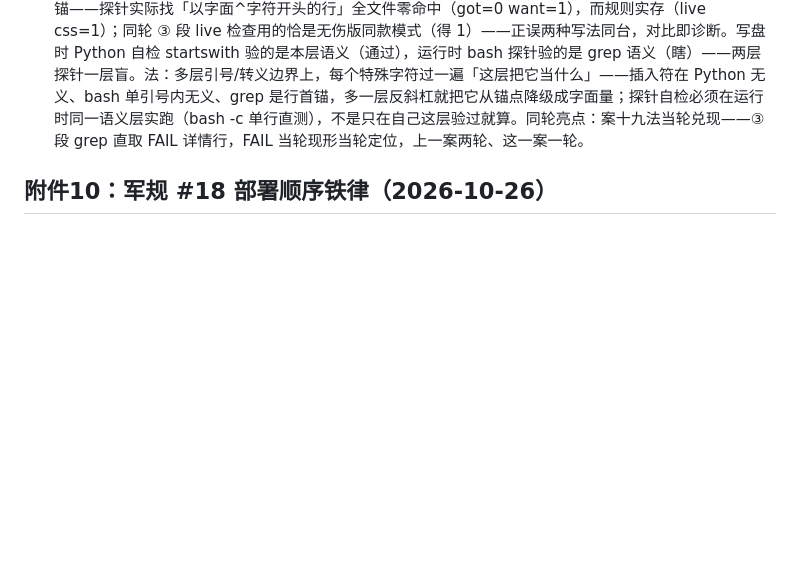
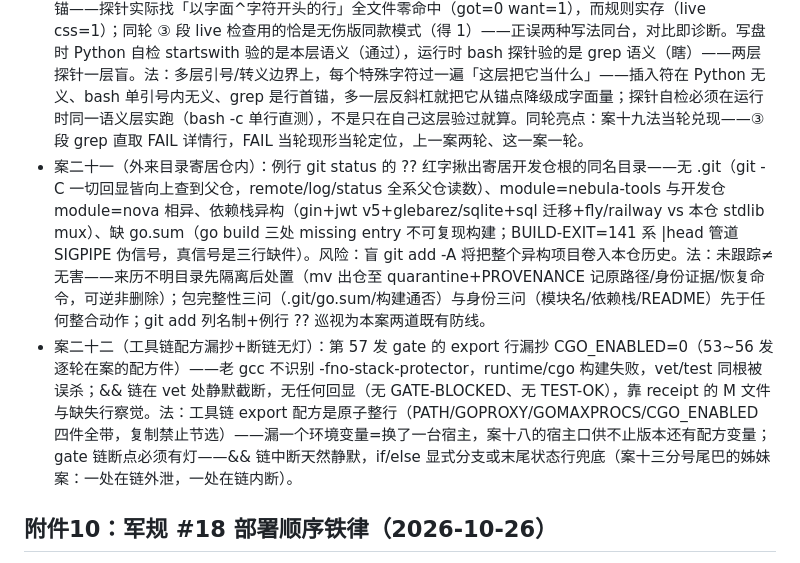
Before and after one commit to donglingjiu/nebula-tools, a Markdown page: docs/B3-REPORT.md, the part around the change. Rendered like a GitHub page; blank space fills up the shorter version.

Commit message:
docs: rules #17 case21+22 (foreign-dir provenance via remote refs; atomic toolchain recipe, chain break lights)

```diff
--- a/docs/B3-REPORT.md
+++ b/docs/B3-REPORT.md
@@ -67,6 +67,8 @@
 - 案十八（运行环境未口供）：subprocess.run 的 capture_output/text 是 Python≥3.7 参数，宿主是 .jumbo python3.6——崩在脚本第一次外部调用（verify 探针），零盘写、哨兵未置、闸门 GATE-BLOCKED 第 7 次真拦截，生产零伤（v2.14.0 在跑）。法：跨版本 API 先探再用（sys.version_info 或最低公分母 stdout=PIPE+universal_newlines=True）；环境口供（Python/Go/工具链版本）与功能口供同级——写盘前先问宿主。案十「口供后锚点」的运行时对偶位。
 - 案十九（FAIL归因未读详情）：D 站收口 verify 36/1，tail -2 恰吞 FAIL 详情行（内联余量棘轮 got=113 want=111），恰逢 9 文件脏同现——相关性当因果，误判「FAIL 因脏文件」并写入 c06aaea 提交信息「verify back green」（与实测相悖入库）；下轮恢复脏文件后 FAIL 仍在（隔离复现证伪归因），真因 D 站 +2 内联 style。法：FAIL 必读完整详情行（tail 窗口必须盖过详情行，或 grep FAIL 直取）；归因先隔离变量复现再断因果；提交信息只陈述已验证事实，预写结论必须随实测更新。案十六截尾家族第二案：截掉的不是上下文，是因果链。
 - 案二十（多层转义伤锚点）：案十九修复轮新探针「切换钮归层在位」自伤——生成探针行时 Python 源串多垫一层转义，落盘成「反斜杠+插入符」；bash 单引号原样透传，grep 语义里该组合是字面插入符、非行首锚——探针实际找「以字面^字符开头的行」全文件零命中（got=0 want=1），而规则实存（live css=1）；同轮 ③ 段 live 检查用的恰是无伤版同款模式（得 1）——正误两种写法同台，对比即诊断。写盘时 Python 自检 startswith 验的是本层语义（通过），运行时 bash 探针验的是 grep 语义（瞎）——两层探针一层盲。法：多层引号/转义边界上，每个特殊字符过一遍「这层把它当什么」——插入符在 Python 无义、bash 单引号内无义、grep 是行首锚，多一层反斜杠就把它从锚点降级成字面量；探针自检必须在运行时同一语义层实跑（bash -c 单行直测），不是只在自己这层验过就算。同轮亮点：案十九法当轮兑现——③ 段 grep 直取 FAIL 详情行，FAIL 当轮现形当轮定位，上一案两轮、这一案一轮。
+- 案二十一（外来目录寄居仓内）：例行 git status 的 ?? 红字揪出寄居开发仓根的同名目录——无 .git（git -C 一切回显皆向上查到父仓，remote/log/status 全系父仓读数）、module=nebula-tools 与开发仓 module=nova 相异、依赖栈异构（gin+jwt v5+glebarez/sqlite+sql 迁移+fly/railway vs 本仓 stdlib mux）、缺 go.sum（go build 三处 missing entry 不可复现构建；BUILD-EXIT=141 系 |head 管道 SIGPIPE 伪信号，真信号是三行缺件）。风险：盲 git add -A 将把整个异构项目卷入本仓历史。法：未跟踪≠无害——来历不明目录先隔离后处置（mv 出仓至 quarantine+PROVENANCE 记原路径/身份证据/恢复命令，可逆非删除）；包完整性三问（.git/go.sum/构建通否）与身份三问（模块名/依赖栈/README）先于任何整合动作；git add 列名制+例行 ?? 巡视为本案两道既有防线。
+- 案二十二（工具链配方漏抄+断链无灯）：第 57 发 gate 的 export 行漏抄 CGO_ENABLED=0（53~56 发逐轮在案的配方件）——老 gcc 不识别 -fno-stack-protector，runtime/cgo 构建失败，vet/test 同根被误杀；&& 链在 vet 处静默截断，无任何回显（无 GATE-BLOCKED、无 TEST-OK），靠 receipt 的 M 文件与缺失行察觉。法：工具链 export 配方是原子整行（PATH/GOPROXY/GOMAXPROCS/CGO_ENABLED 四件全带，复制禁止节选）——漏一个环境变量=换了一台宿主，案十八的宿主口供不止版本还有配方变量；gate 链断点必须有灯——&& 链中断天然静默，if/else 显式分支或末尾状态行兜底（案十三分号尾巴的姊妹案：一处在链外泄，一处在链内断）。
 
 
 ## 附件10：军规 #18 部署顺序铁律（2026-10-26）
```
